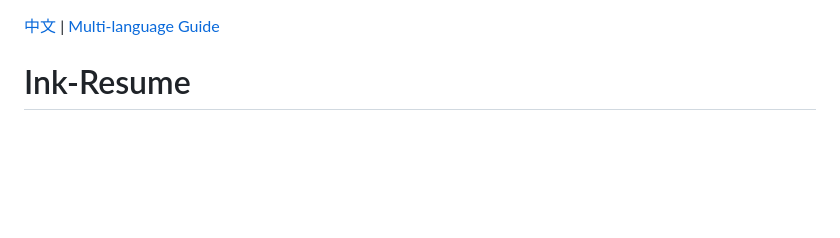
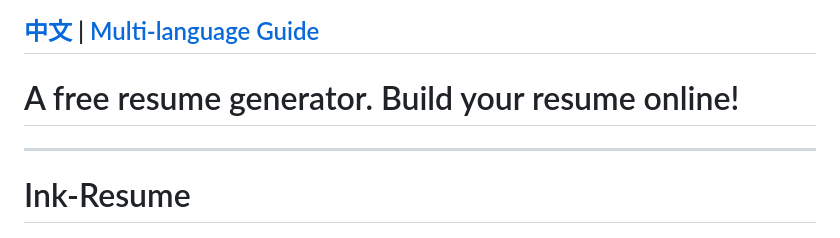
Before and after one commit to mycloudai/Ink-Resume, a Markdown page: README.en.md, the part around the change. Rendered like a GitHub page; blank space fills up the shorter version.

```diff
--- a/README.en.md
+++ b/README.en.md
@@ -1,5 +1,7 @@
 [中文](./README.md) | [Multi-language Guide](./MULTILANG.md)
-
+---
+# A free resume generator. Build your resume online!
+---
 # Ink-Resume
 
 [![Language](https://img.shields.io/badge/language-HTML%2BCSS%2BJS-orange)](https://shields.io/)
```
Also changed, not shown: README.md (+3 -1 lines).
